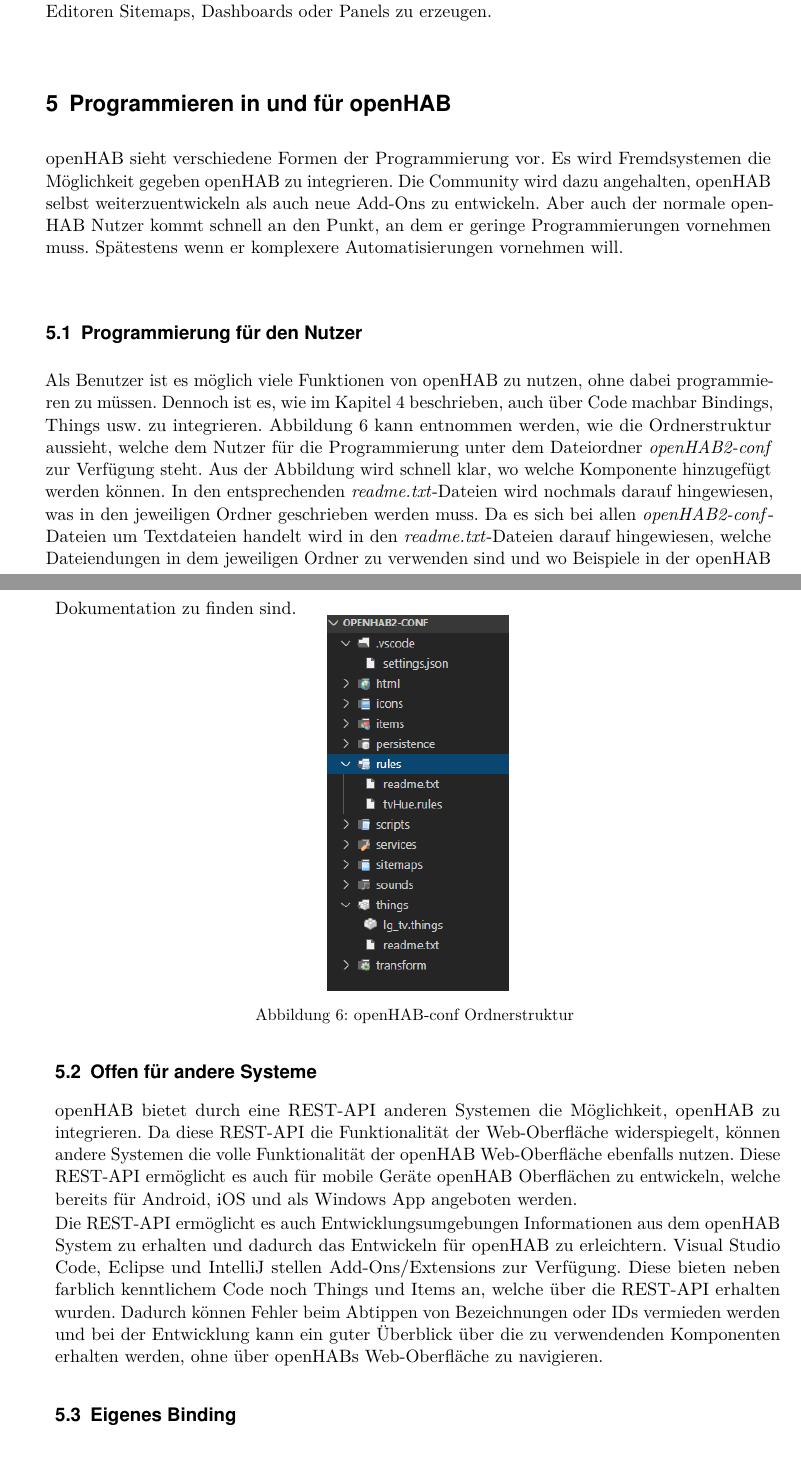
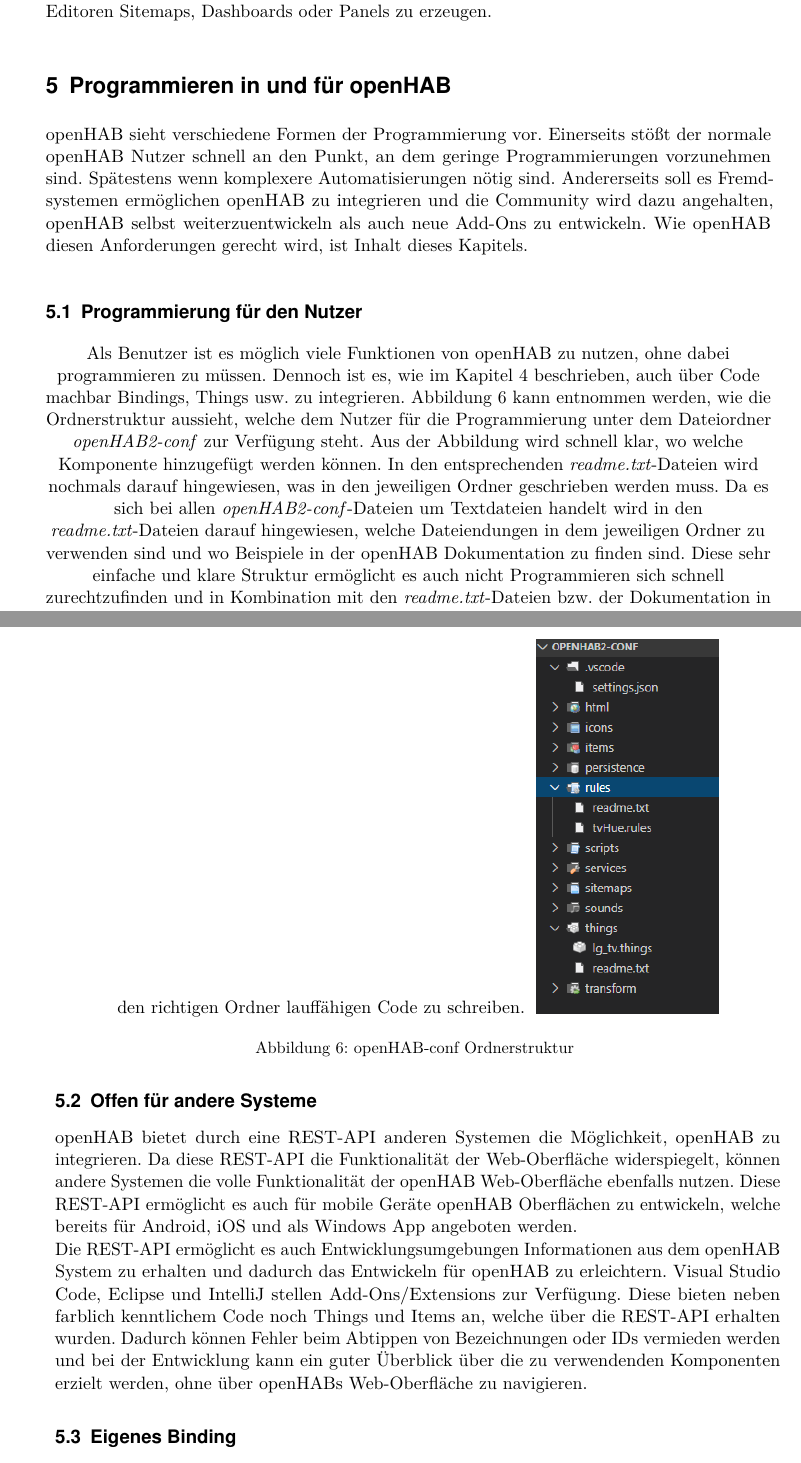
Before and after one commit to LukasKiederle/seminar-sa-ws19-20, a LaTeX thesis (vorlage-seminararbeiten-tex/thesis.tex, which reads vorlage-seminararbeiten-tex/chapters.tex): two parts of pages 12 and 13 of 26, joined at a grey line, cut so that both start at the same text. Compiled offline with pdfLaTeX; a missing bibliography style is replaced by a similar one.

Commit message:
txs auto checkin

```diff
--- a/vorlage-seminararbeiten-tex/chapters.tex
+++ b/vorlage-seminararbeiten-tex/chapters.tex
@@ -229,11 +229,11 @@
 Wie im fast immer in openHAB ist es auch hier möglich per Code oder über vorinstallierten Editoren Sitemaps, Dashboards oder Panels zu erzeugen.
 
 \section{Programmieren in und für openHAB} \label{sec:custom-development}
-openHAB sieht verschiedene Formen der Programmierung vor. Es wird Fremdsystemen die Möglichkeit gegeben openHAB zu integrieren. Die Community wird dazu angehalten, openHAB selbst weiterzuentwickeln als auch neue Add-Ons zu entwickeln. Aber auch der normale openHAB Nutzer kommt schnell an den Punkt, an dem er geringe Programmierungen vornehmen muss. Spätestens wenn er komplexere Automatisierungen vornehmen will.
+openHAB sieht verschiedene Formen der Programmierung vor. Einerseits stößt der normale openHAB Nutzer schnell an den Punkt, an dem geringe Programmierungen vorzunehmen sind. Spätestens wenn komplexere Automatisierungen nötig sind. Andererseits soll es Fremdsystemen ermöglichen openHAB zu integrieren und die Community wird dazu angehalten, openHAB selbst weiterzuentwickeln als auch neue Add-Ons zu entwickeln. Wie openHAB diesen Anforderungen gerecht wird, ist Inhalt dieses Kapitels.
 
 \subsection{Programmierung für den Nutzer}
-Als Benutzer ist es möglich viele Funktionen von openHAB zu nutzen, ohne dabei programmieren zu müssen. Dennoch ist es, wie im Kapitel \ref{sec:technischeSicht} beschrieben, auch über Code machbar Bindings, Things usw. zu integrieren. Abbildung \ref{fig:openHAB-conf-folder-structure} kann entnommen werden, wie die Ordnerstruktur aussieht, welche dem Nutzer für die Programmierung unter dem Dateiordner \textit{openHAB2-conf} zur Verfügung steht. Aus der Abbildung wird schnell klar, wo welche Komponente hinzugefügt werden können. In den entsprechenden \textit{readme.txt}-Dateien wird nochmals darauf hingewiesen, was in den jeweiligen Ordner geschrieben werden muss. Da es sich bei allen \textit{openHAB2-conf}-Dateien um Textdateien handelt wird in den \textit{readme.txt}-Dateien darauf hingewiesen, welche Dateiendungen in dem jeweiligen Ordner zu verwenden sind und wo Beispiele in der openHAB Dokumentation zu finden sind.
-
+Als Benutzer ist es möglich viele Funktionen von openHAB zu nutzen, ohne dabei programmieren zu müssen. Dennoch ist es, wie im Kapitel \ref{sec:technischeSicht} beschrieben, auch über Code machbar Bindings, Things usw. zu integrieren. Abbildung \ref{fig:openHAB-conf-folder-structure} kann entnommen werden, wie die Ordnerstruktur aussieht, welche dem Nutzer für die Programmierung unter dem Dateiordner \textit{openHAB2-conf} zur Verfügung steht. Aus der Abbildung wird schnell klar, wo welche Komponente hinzugefügt werden können. In den entsprechenden \textit{readme.txt}-Dateien wird nochmals darauf hingewiesen, was in den jeweiligen Ordner geschrieben werden muss. Da es sich bei allen \textit{openHAB2-conf}-Dateien um Textdateien handelt wird in den \textit{readme.txt}-Dateien darauf hingewiesen, welche Dateiendungen in dem jeweiligen Ordner zu verwenden sind und wo Beispiele in der openHAB Dokumentation zu finden sind. Diese sehr einfache und klare Struktur ermöglicht es auch nicht Programmieren sich schnell zurechtzufinden und in Kombination mit den \textit{readme.txt}-Dateien bzw. der Dokumentation in den richtigen Ordner lauffähigen Code zu schreiben.
+\smallskip
 {
 	\centering
 	\captionsetup{type=figure}
@@ -244,7 +244,7 @@
 \subsection{Offen für andere Systeme}
 openHAB bietet durch eine REST-API anderen Systemen die Möglichkeit, openHAB zu integrieren. Da diese REST-API die Funktionalität der Web-Oberfläche widerspiegelt, können andere Systemen die volle Funktionalität der openHAB Web-Oberfläche ebenfalls nutzen. Diese REST-API ermöglicht es auch für mobile Geräte openHAB Oberflächen zu entwickeln, welche bereits für Android, iOS und als Windows App angeboten werden.
 
-Die REST-API ermöglicht es auch Entwicklungsumgebungen Informationen aus dem openHAB System zu erhalten und dadurch das Entwickeln für openHAB zu erleichtern. Visual Studio Code, Eclipse und IntelliJ stellen Add-Ons/Extensions zur Verfügung. Diese bieten neben farblich kenntlichem Code noch Things und Items an, welche über die REST-API erhalten wurden. Dadurch können Fehler beim Abtippen von Bezeichnungen oder IDs vermieden werden und bei der Entwicklung kann ein guter Überblick über die zu verwendenden Komponenten erhalten werden, ohne über openHABs Web-Oberfläche zu navigieren.
+Die REST-API ermöglicht es auch Entwicklungsumgebungen Informationen aus dem openHAB System zu erhalten und dadurch das Entwickeln für openHAB zu erleichtern. Visual Studio Code, Eclipse und IntelliJ stellen Add-Ons/Extensions zur Verfügung. Diese bieten neben farblich kenntlichem Code noch Things und Items an, welche über die REST-API erhalten wurden. Dadurch können Fehler beim Abtippen von Bezeichnungen oder IDs vermieden werden und bei der Entwicklung kann ein guter Überblick über die zu verwendenden Komponenten erzielt werden, ohne über openHABs Web-Oberfläche zu navigieren.
 
 \subsection{Eigenes Binding}
 Sollte es bei openHAB kein passendes Binding für ein gewünschtes Gerät geben, steht der Erweiterung durch ein selbst entwickeltes Add-On nichts im Weg. Bereits im Kapitel \ref{sec:add-ons} wurde darauf verwiesen, dass openHAB offen für Add-Ons ist. Da die Dokumentation für Add-Ons meisten nur mit einem \textit{TODO} beschreiben ist, wird hier nur auf die Entwicklung von Bindings eingegangen.\\
```
Also changed, not shown: vorlage-seminararbeiten-tex/chapters.tex (4 more changed lines).
